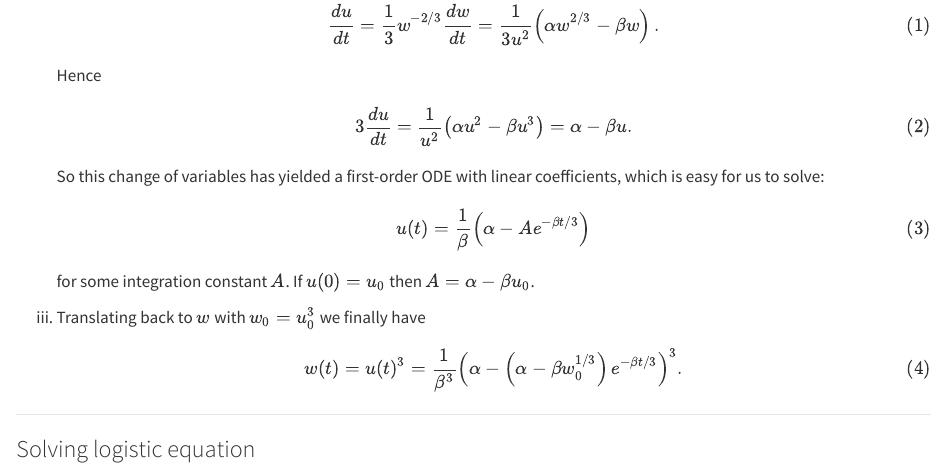
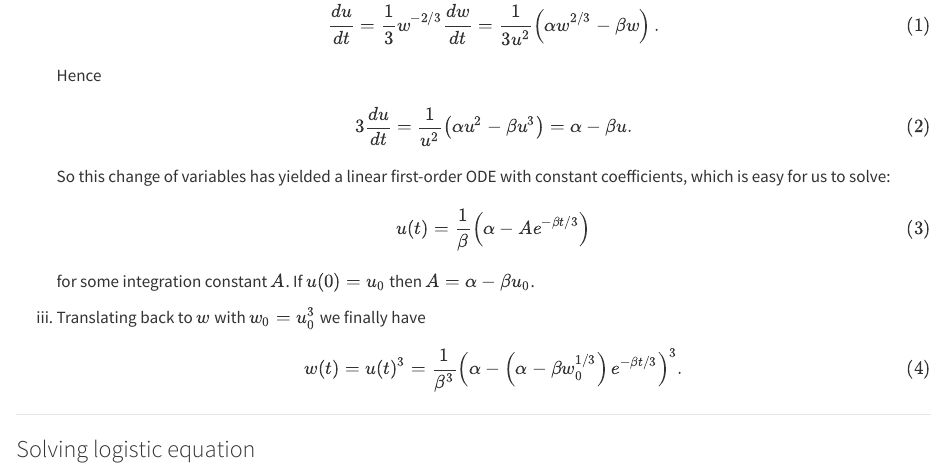
Before and after one commit to gustavdelius/M3E-2024, a Quarto document (solutions.qmd): the page in a window 1100 px wide, from 780 px down. Rendered offline with R 4.5, knitr and Pandoc in place of Quarto, with nearby package versions.

Commit message:
Small change to wording

```diff
--- a/solutions.qmd
+++ b/solutions.qmd
@@ -31,7 +31,7 @@ Hence
 $$
 3\frac{du}{dt} = \frac{1}{u^2}\left( \alpha u^2-\beta u^3 \right) = \alpha-\beta u.
 $$ {#eq-ex_vonBertalanffy_growth3}
-So this change of variables has yielded a first-order ODE with linear coefficients, which is easy for us to solve:
+So this change of variables has yielded a linear first-order ODE with constant coefficients, which is easy for us to solve:
 $$
 u(t) = \frac{1}{\beta} \left( \alpha  - Ae^{-\beta t/3}\right)
 $$ {#eq-ex_vonBertalanffy_growth4}
```
Also changed, not shown: 1 other file.
